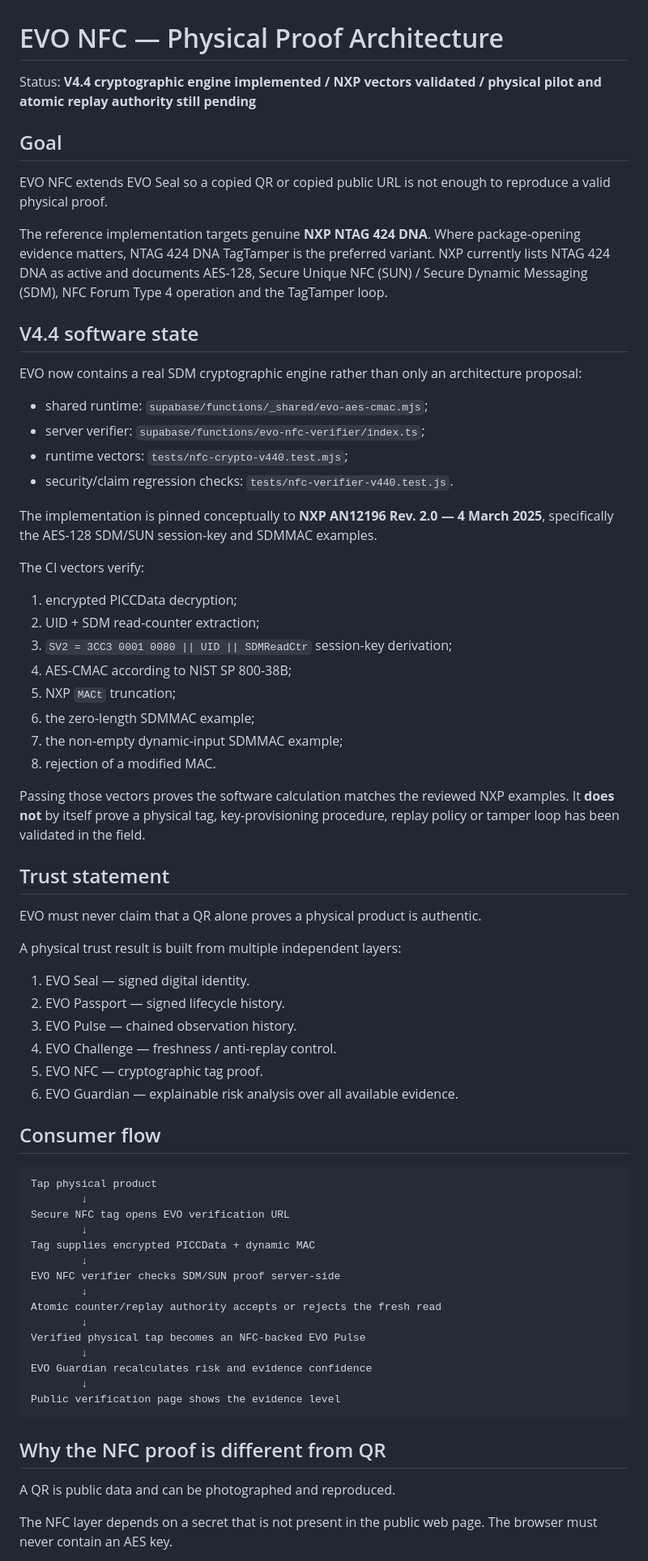
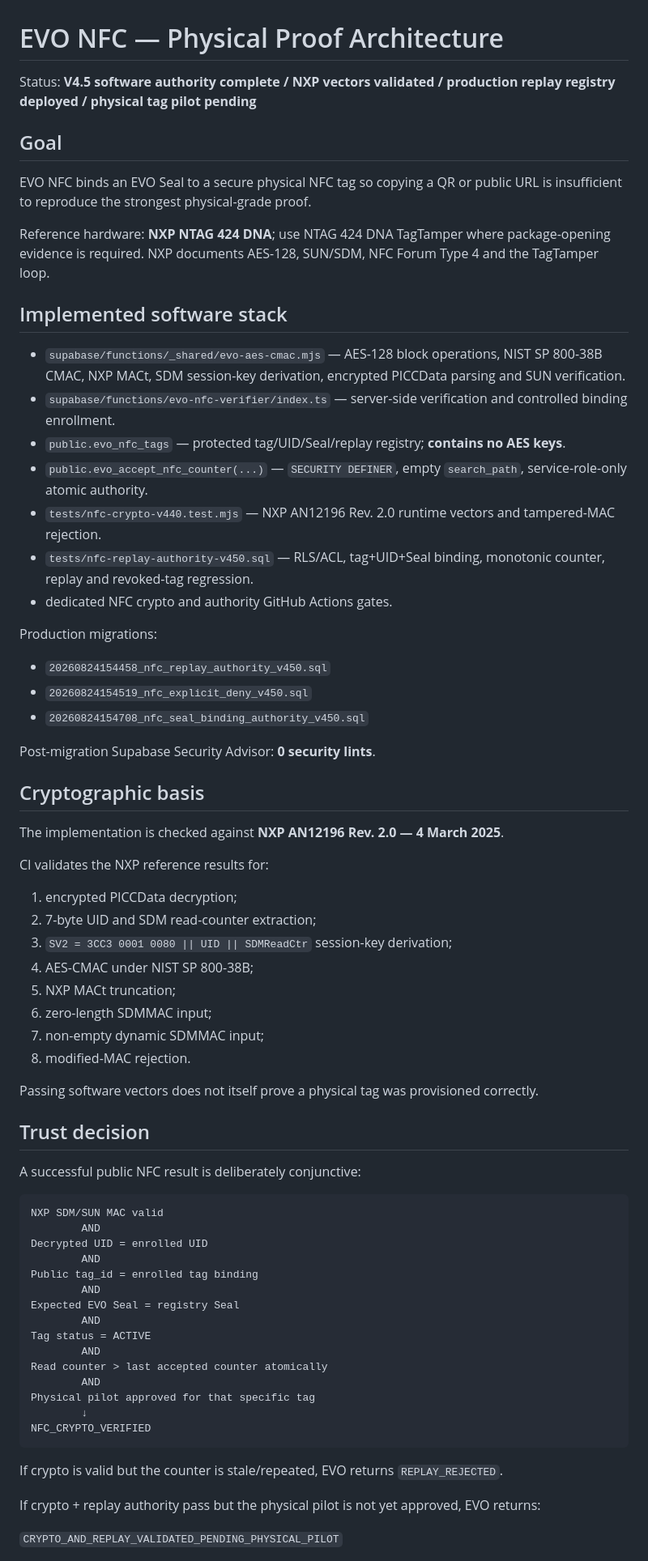
Before and after one commit to lionelricca/evo-protocol, a Markdown page: docs/NFC_ARCHITECTURE.md, the part around one of its changes. Shown at 81% size. GitHub-like rendering.

Commit message:
docs(nfc): record V4.5 atomic replay authority

````diff
--- a/docs/NFC_ARCHITECTURE.md
+++ b/docs/NFC_ARCHITECTURE.md
@@ -1,73 +1,73 @@
 # EVO NFC — Physical Proof Architecture
 
-Status: **V4.4 cryptographic engine implemented / NXP vectors validated / physical pilot and atomic replay authority still pending**
+Status: **V4.5 software authority complete / NXP vectors validated / production replay registry deployed / physical tag pilot pending**
 
 ## Goal
 
-EVO NFC extends EVO Seal so a copied QR or copied public URL is not enough to reproduce a valid physical proof.
+EVO NFC binds an EVO Seal to a secure physical NFC tag so copying a QR or public URL is insufficient to reproduce the strongest physical-grade proof.
 
-The reference implementation targets genuine **NXP NTAG 424 DNA**. Where package-opening evidence matters, NTAG 424 DNA TagTamper is the preferred variant. NXP currently lists NTAG 424 DNA as active and documents AES-128, Secure Unique NFC (SUN) / Secure Dynamic Messaging (SDM), NFC Forum Type 4 operation and the TagTamper loop.
+Reference hardware: **NXP NTAG 424 DNA**; use NTAG 424 DNA TagTamper where package-opening evidence is required. NXP documents AES-128, SUN/SDM, NFC Forum Type 4 and the TagTamper loop.
 
-## V4.4 software state
+## Implemented software stack
 
-EVO now contains a real SDM cryptographic engine rather than only an architecture proposal:
+- `supabase/functions/_shared/evo-aes-cmac.mjs` — AES-128 block operations, NIST SP 800-38B CMAC, NXP MACt, SDM session-key derivation, encrypted PICCData parsing and SUN verification.
+- `supabase/functions/evo-nfc-verifier/index.ts` — server-side verification and controlled binding enrollment.
+- `public.evo_nfc_tags` — protected tag/UID/Seal/replay registry; **contains no AES keys**.
+- `public.evo_accept_nfc_counter(...)` — `SECURITY DEFINER`, empty `search_path`, service-role-only atomic authority.
+- `tests/nfc-crypto-v440.test.mjs` — NXP AN12196 Rev. 2.0 runtime vectors and tampered-MAC rejection.
+- `tests/nfc-replay-authority-v450.sql` — RLS/ACL, tag+UID+Seal binding, monotonic counter, replay and revoked-tag regression.
+- dedicated NFC crypto and authority GitHub Actions gates.
 
-- shared runtime: `supabase/functions/_shared/evo-aes-cmac.mjs`;
-- server verifier: `supabase/functions/evo-nfc-verifier/index.ts`;
-- runtime vectors: `tests/nfc-crypto-v440.test.mjs`;
-- security/claim regression checks: `tests/nfc-verifier-v440.test.js`.
+Production migrations:
 
-The implementation is pinned conceptually to **NXP AN12196 Rev. 2.0 — 4 March 2025**, specifically the AES-128 SDM/SUN session-key and SDMMAC examples.
+- `20260824154458_nfc_replay_authority_v450.sql`
+- `20260824154519_nfc_explicit_deny_v450.sql`
+- `20260824154708_nfc_seal_binding_authority_v450.sql`
 
-The CI vectors verify:
+Post-migration Supabase Security Advisor: **0 security lints**.
+
+## Cryptographic basis
+
+The implementation is checked against **NXP AN12196 Rev. 2.0 — 4 March 2025**.
+
+CI validates the NXP reference results for:
 
 1. encrypted PICCData decryption;
-2. UID + SDM read-counter extraction;
+2. 7-byte UID and SDM read-counter extraction;
 3. `SV2 = 3CC3 0001 0080 || UID || SDMReadCtr` session-key derivation;
-4. AES-CMAC according to NIST SP 800-38B;
-5. NXP `MACt` truncation;
-6. the zero-length SDMMAC example;
-7. the non-empty dynamic-input SDMMAC example;
-8. rejection of a modified MAC.
+4. AES-CMAC under NIST SP 800-38B;
+5. NXP MACt truncation;
+6. zero-length SDMMAC input;
+7. non-empty dynamic SDMMAC input;
+8. modified-MAC rejection.
 
-Passing those vectors proves the software calculation matches the reviewed NXP examples. It **does not** by itself prove a physical tag, key-provisioning procedure, replay policy or tamper loop has been validated in the field.
+Passing software vectors does not itself prove a physical tag was provisioned correctly.
 
-## Trust statement
+## Trust decision
 
-EVO must never claim that a QR alone proves a physical product is authentic.
-
-A physical trust result is built from multiple independent layers:
-
-1. EVO Seal — signed digital identity.
-2. EVO Passport — signed lifecycle history.
-3. EVO Pulse — chained observation history.
-4. EVO Challenge — freshness / anti-replay control.
-5. EVO NFC — cryptographic tag proof.
-6. EVO Guardian — explainable risk analysis over all available evidence.
-
-## Consumer flow
+A successful public NFC result is deliberately conjunctive:
 
 ```text
-Tap physical product
+NXP SDM/SUN MAC valid
+        AND
+Decrypted UID = enrolled UID
+        AND
+Public tag_id = enrolled tag binding
+        AND
+Expected EVO Seal = registry Seal
+        AND
+Tag status = ACTIVE
+        AND
+Read counter > last accepted counter atomically
+        AND
+Physical pilot approved for that specific tag
         ↓
-Secure NFC tag opens EVO verification URL
-        ↓
-Tag supplies encrypted PICCData + dynamic MAC
-        ↓
-EVO NFC verifier checks SDM/SUN proof server-side
-        ↓
-Atomic counter/replay authority accepts or rejects the fresh read
-        ↓
-Verified physical tap becomes an NFC-backed EVO Pulse
-        ↓
-EVO Guardian recalculates risk and evidence confidence
-        ↓
-Public verification page shows the evidence level
+NFC_CRYPTO_VERIFIED
 ```
 
-## Why the NFC proof is different from QR
+If crypto is valid but the counter is stale/repeated, EVO returns `REPLAY_REJECTED`.
 
-A QR is public data and can be photographed and reproduced.
+If crypto + replay authority pass but the physical pilot is not yet approved, EVO returns:
 
-The NFC layer depends on a secret that is not present in the public web page. The browser must never contain an AES key.
+`CRYPTO_AND_REPLAY_VALIDATED_PENDING_PHYSICAL_PILOT`
 
````
Also changed, not shown: other parts of docs/NFC_ARCHITECTURE.md (+77 -140 lines).
